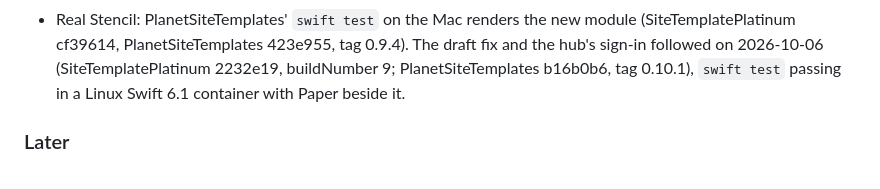
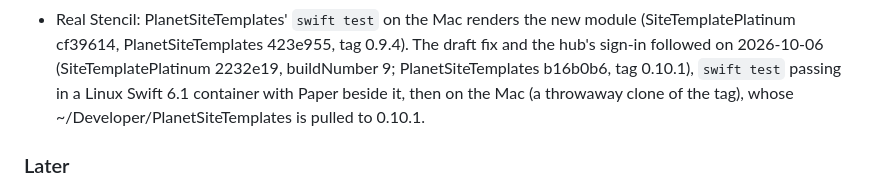
Before and after one commit to livid/exe-planet, a Markdown page: PLAN.md, the part around the change. Drawn GitHub-style.

Commit message:
Docs: PlanetSiteTemplates 0.10.1 passes swift test on the Mac, and its checkout there is pulled
Co-Authored-By: Claude Opus 5.5 <noreply@anthropic.com>

```diff
--- a/PLAN.md
+++ b/PLAN.md
@@ -833,7 +833,9 @@ takes whole ids only, and the frame is built from it), in two places:
   tag 0.9.4). The draft fix and the hub's sign-in followed on
   2026-10-06 (SiteTemplatePlatinum 2232e19, buildNumber 9;
   PlanetSiteTemplates b16b0b6, tag 0.10.1), `swift test` passing in a
-  Linux Swift 6.1 container with Paper beside it.
+  Linux Swift 6.1 container with Paper beside it, then on the Mac (a
+  throwaway clone of the tag), whose ~/Developer/PlanetSiteTemplates
+  is pulled to 0.10.1.
 
 ### Later
 
```
